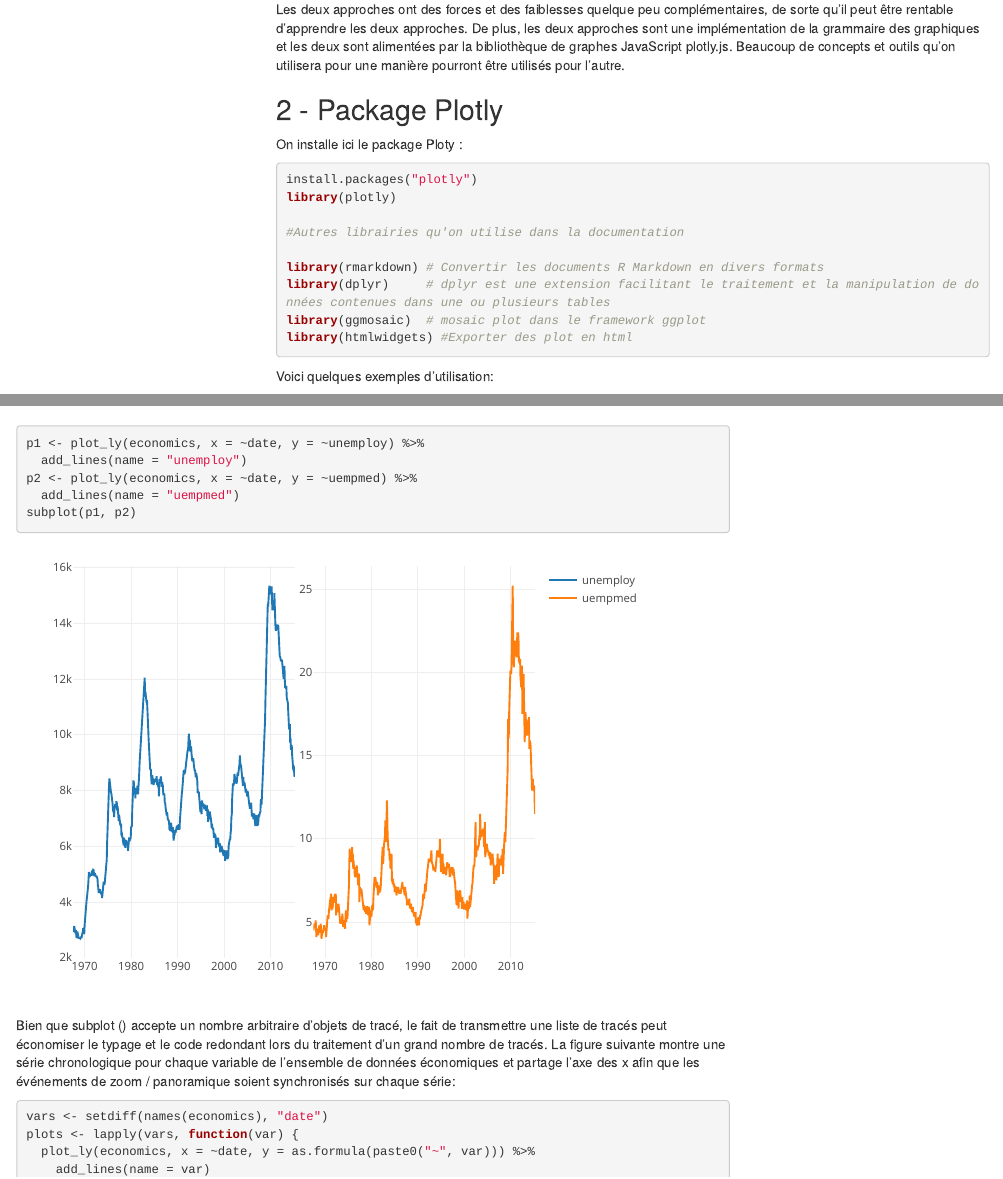
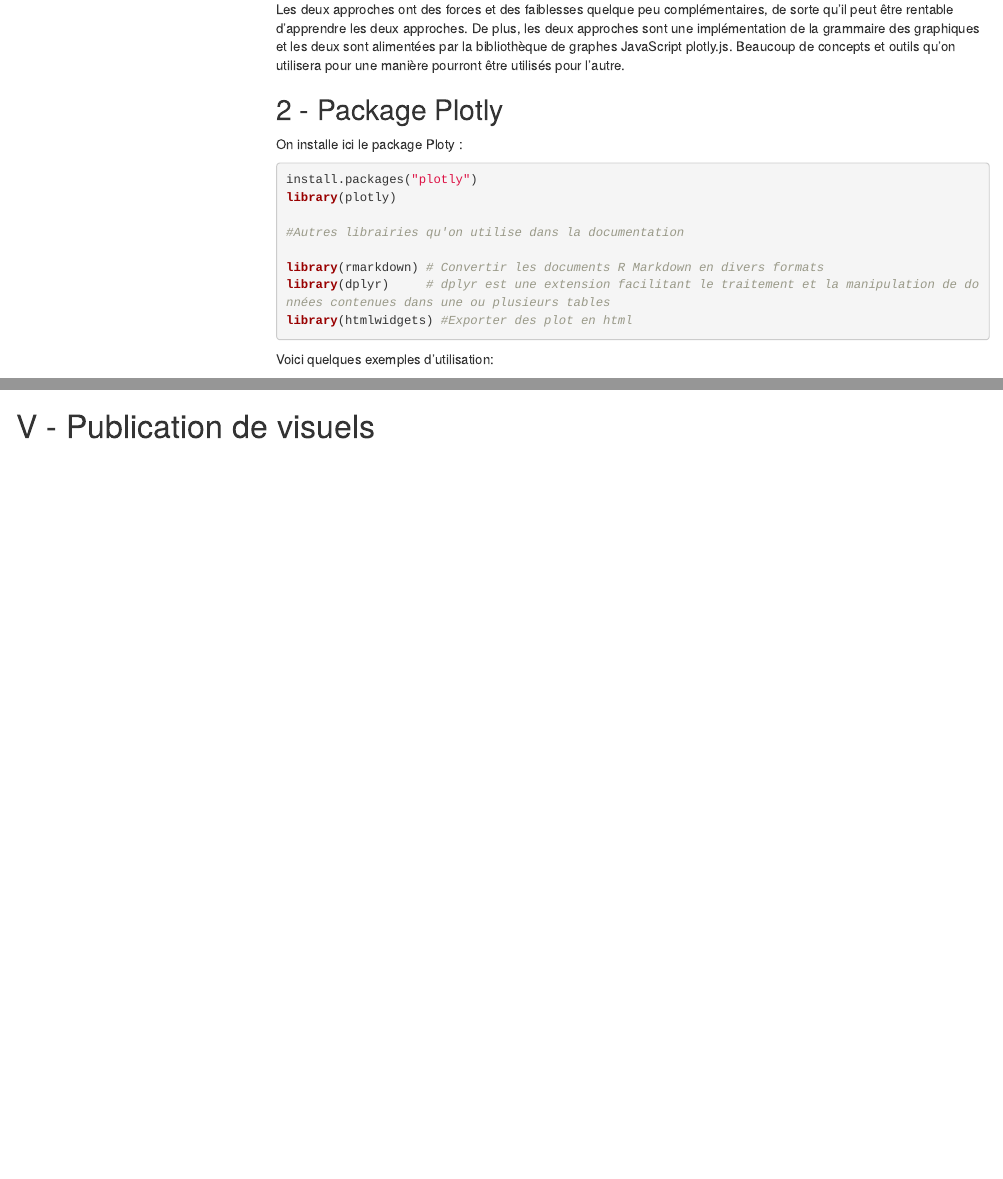
Before and after one commit to imenderrouiche/PSBX-1, an R Markdown document (DatavizPlotly/Plotly.Rmd): the page in a window 1100 px wide, from 690 px down, and a second part further down, joined at a grey line. Rendered offline with R 4.5, knitr and Pandoc, with nearby package versions; code that draws random numbers runs with fixed seeds of ours; menus at the side of the page are left out.

Commit message:
Add files via upload

````diff
--- a/DatavizPlotly/Plotly.Rmd
+++ b/DatavizPlotly/Plotly.Rmd
@@ -48,7 +48,6 @@ library(plotly)
 
 library(rmarkdown) # Convertir les documents R Markdown en divers formats
 library(dplyr)     # dplyr est une extension facilitant le traitement et la manipulation de données contenues dans une ou plusieurs tables
-library(ggmosaic)  # mosaic plot dans le framework ggplot
 library(htmlwidgets) #Exporter des plot en html
 
 ```
@@ -1037,15 +1033,0 @@ subplot(barcharts, margin = 0.01) %>%
-p1 <- plot_ly(economics, x = ~date, y = ~unemploy) %>%
-  add_lines(name = "unemploy")
-p2 <- plot_ly(economics, x = ~date, y = ~uempmed) %>%
-  add_lines(name = "uempmed")
-subplot(p1, p2)
-```
-
-Bien que subplot () accepte un nombre arbitraire d'objets de tracé, le fait de transmettre une liste de tracés peut économiser le typage et le code redondant lors du traitement d'un grand nombre de tracés.
-La figure suivante montre une série chronologique pour chaque variable de l'ensemble de données économiques et partage l'axe des x afin que les événements de zoom / panoramique soient synchronisés sur chaque série:
-
-```{r organisation tracés chrono,message=FALSE}
-vars <- setdiff(names(economics), "date")
-plots <- lapply(vars, function(var) {
-  plot_ly(economics, x = ~date, y = as.formula(paste0("~", var))) %>%
-    add_lines(name = var)
````
Also changed, not shown: DatavizPlotly/Plotly.Rmd (7 more changed lines).
